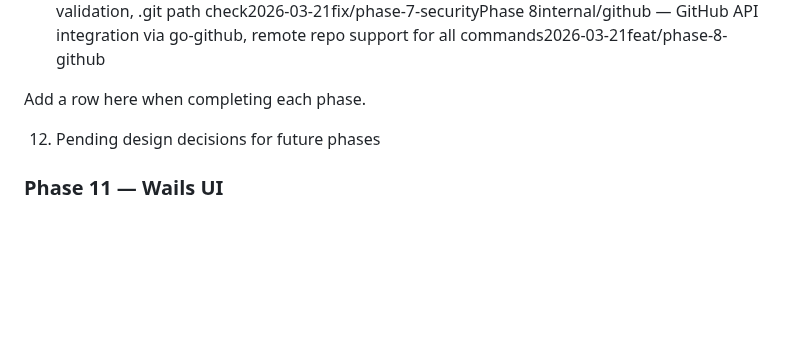
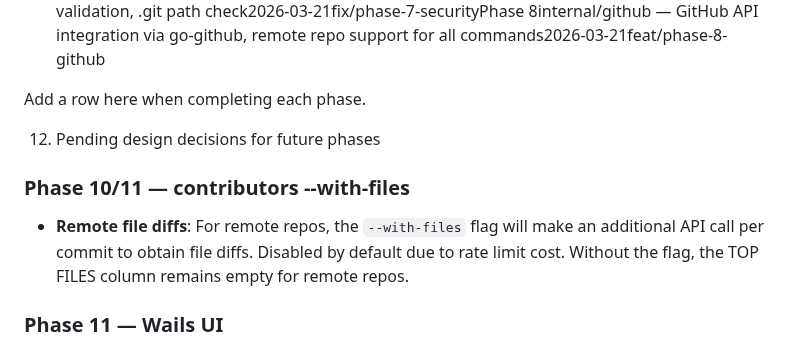
Before and after one commit to alciller88/commitlore, a Markdown page: CONTEXT.md, the part around the change. Drawn GitHub-style; blank space fills up the shorter version.

Commit message:
chore: add pending design decision for contributors --with-files
Co-Authored-By: Claude Opus 4.6 (1M context) <noreply@anthropic.com>

```diff
--- a/CONTEXT.md
+++ b/CONTEXT.md
@@ -203,6 +203,12 @@ Add a row here when completing each phase.
 
 12. Pending design decisions for future phases
 
+### Phase 10/11 — contributors --with-files
+
+- **Remote file diffs**: For remote repos, the `--with-files` flag will make an additional API call
+  per commit to obtain file diffs. Disabled by default due to rate limit cost. Without the flag,
+  the TOP FILES column remains empty for remote repos.
+
 ### Phase 11 — Wails UI
 
 - **Per-style logos**: Each .shipstyle can define its own logo via the `theme.logo` field.
```
